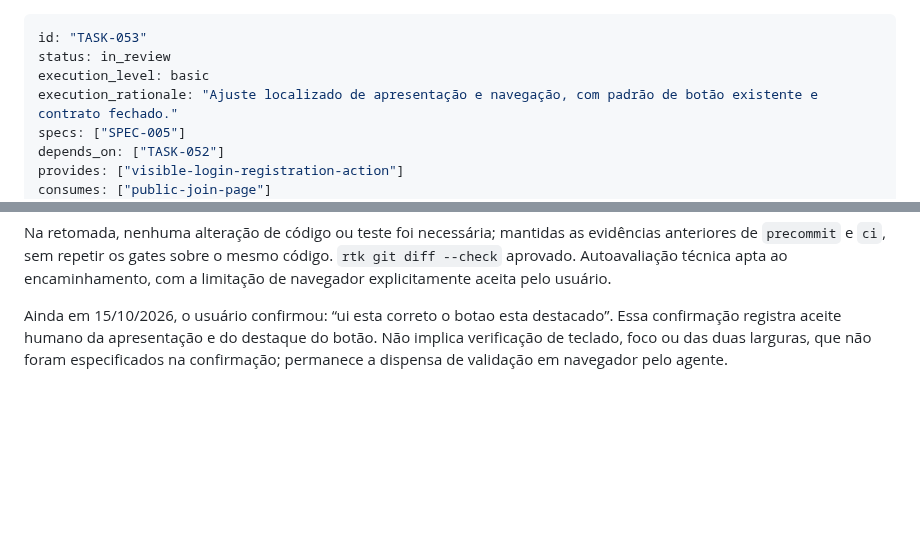
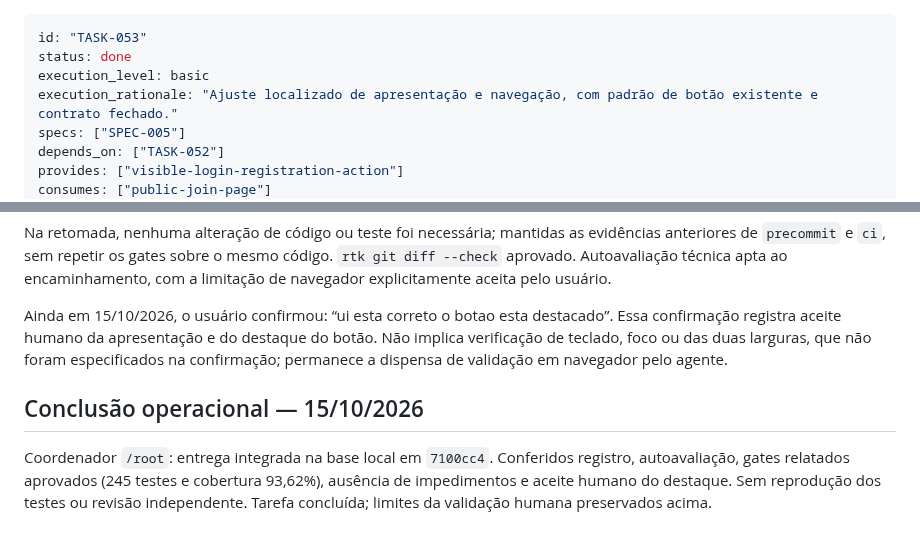
Before and after one commit to brecabral/planner, a Markdown page: docs/tasks/053-destacar-criar-conta-login.md, 2 parts joined by grey strips. GitHub-like rendering; blank space fills up the shorter version.

Commit message:
docs: TASK-053 record operational completion

```diff
--- a/docs/tasks/053-destacar-criar-conta-login.md
+++ b/docs/tasks/053-destacar-criar-conta-login.md
@@ -1,6 +1,6 @@
 ---
 id: "TASK-053"
-status: in_review
+status: done
 execution_level: basic
 execution_rationale: "Ajuste localizado de apresentação e navegação, com padrão de botão existente e contrato fechado."
 specs: ["SPEC-005"]
@@ -54,3 +54,7 @@ Implementador original `/root/task053`; retomada por `/root/finish053` em 15/10/
 Na retomada, nenhuma alteração de código ou teste foi necessária; mantidas as evidências anteriores de `precommit` e `ci`, sem repetir os gates sobre o mesmo código. `rtk git diff --check` aprovado. Autoavaliação técnica apta ao encaminhamento, com a limitação de navegador explicitamente aceita pelo usuário.
 
 Ainda em 15/10/2026, o usuário confirmou: “ui esta correto o botao esta destacado”. Essa confirmação registra aceite humano da apresentação e do destaque do botão. Não implica verificação de teclado, foco ou das duas larguras, que não foram especificados na confirmação; permanece a dispensa de validação em navegador pelo agente.
+
+## Conclusão operacional — 15/10/2026
+
+Coordenador `/root`: entrega integrada na base local em `7100cc4`. Conferidos registro, autoavaliação, gates relatados aprovados (245 testes e cobertura 93,62%), ausência de impedimentos e aceite humano do destaque. Sem reprodução dos testes ou revisão independente. Tarefa concluída; limites da validação humana preservados acima.
```
